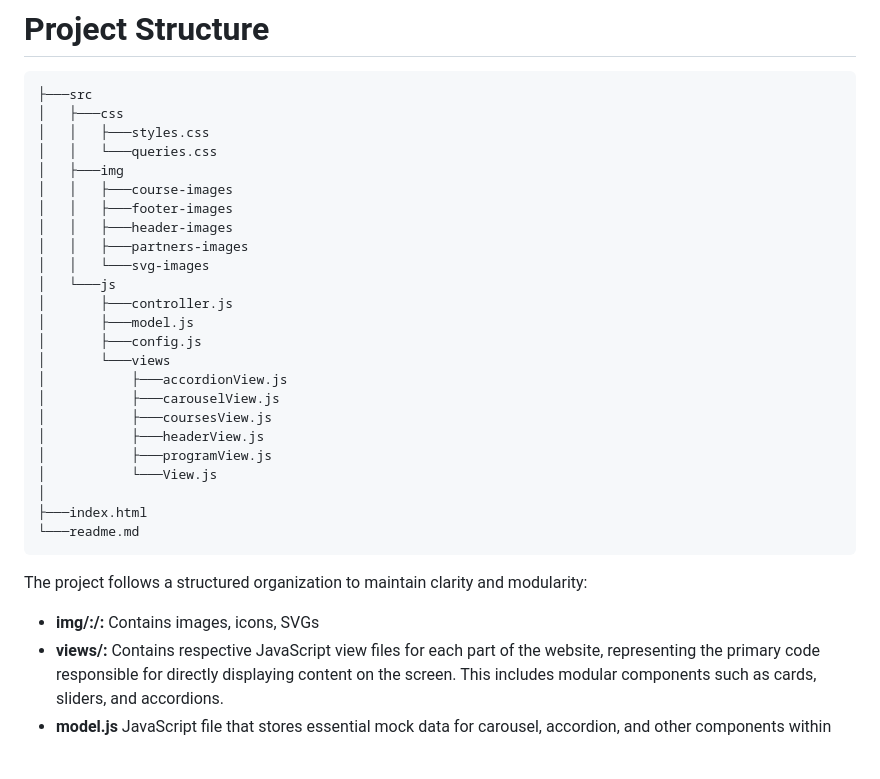
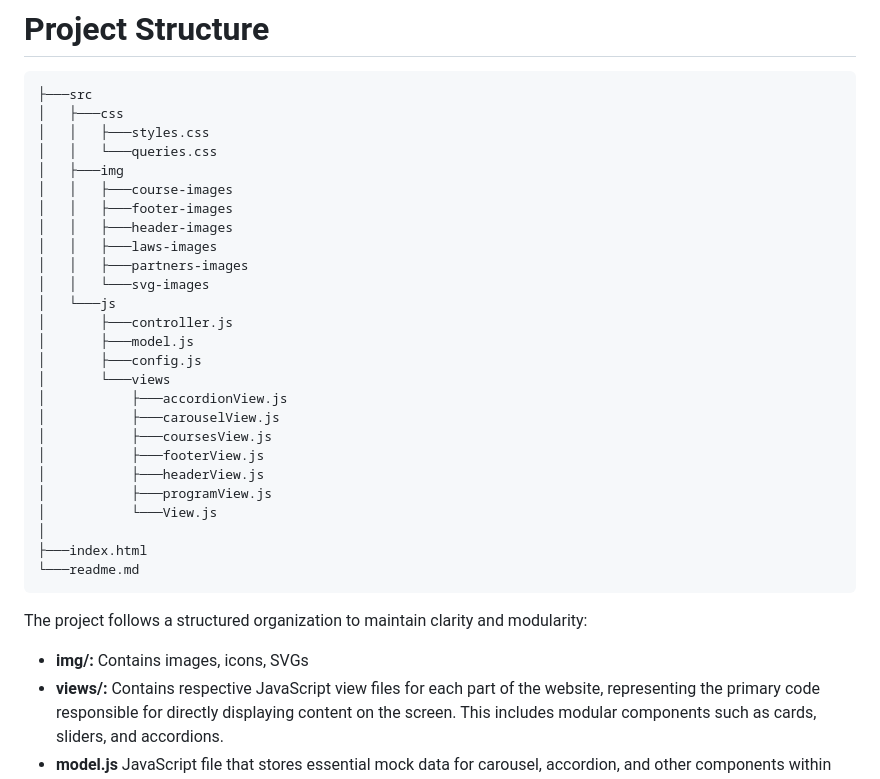
Before and after one commit to Luka-Personal/TBC-USAID, a Markdown page: README.md, the part around the change. GitHub-like rendering; blank space fills up the shorter version.

Commit message:
improve readme

```diff
--- a/README.md
+++ b/README.md
@@ -118,6 +118,7 @@ To effortlessly launch and preview this project, follow the simple steps below:
 │   │   ├───course-images
 │   │   ├───footer-images
 │   │   ├───header-images
+│   │   ├───laws-images
 │   │   ├───partners-images
 │   │   └───svg-images
 │   └───js
@@ -128,6 +129,7 @@ To effortlessly launch and preview this project, follow the simple steps below:
 │           ├───accordionView.js
 │           ├───carouselView.js
 │           ├───coursesView.js
+│           ├───footerView.js
 │           ├───headerView.js
 │           ├───programView.js
 │           └───View.js
@@ -138,7 +140,7 @@ To effortlessly launch and preview this project, follow the simple steps below:
 
 The project follows a structured organization to maintain clarity and modularity:
 
-- **img/:/:** Contains images, icons, SVGs
+- **img/:** Contains images, icons, SVGs
 - **views/:** Contains respective JavaScript view files for each part of the website, representing the primary code responsible for directly displaying content on the screen. This includes modular components such as cards, sliders, and accordions.
 - **model.js** JavaScript file that stores essential mock data for carousel, accordion, and other components within the main application. This centralized location simplifies data management, aiding in testing and development for these specific features.
 - **controller.js** JavaScript file that, following the MVC architecture, serves as the intermediary that connects the "model.js" to the respective view files. In this structure, the controller facilitates communication between the data and the presentation layer, ensuring a seamless interaction between the application's logic and its visual representation.
```
